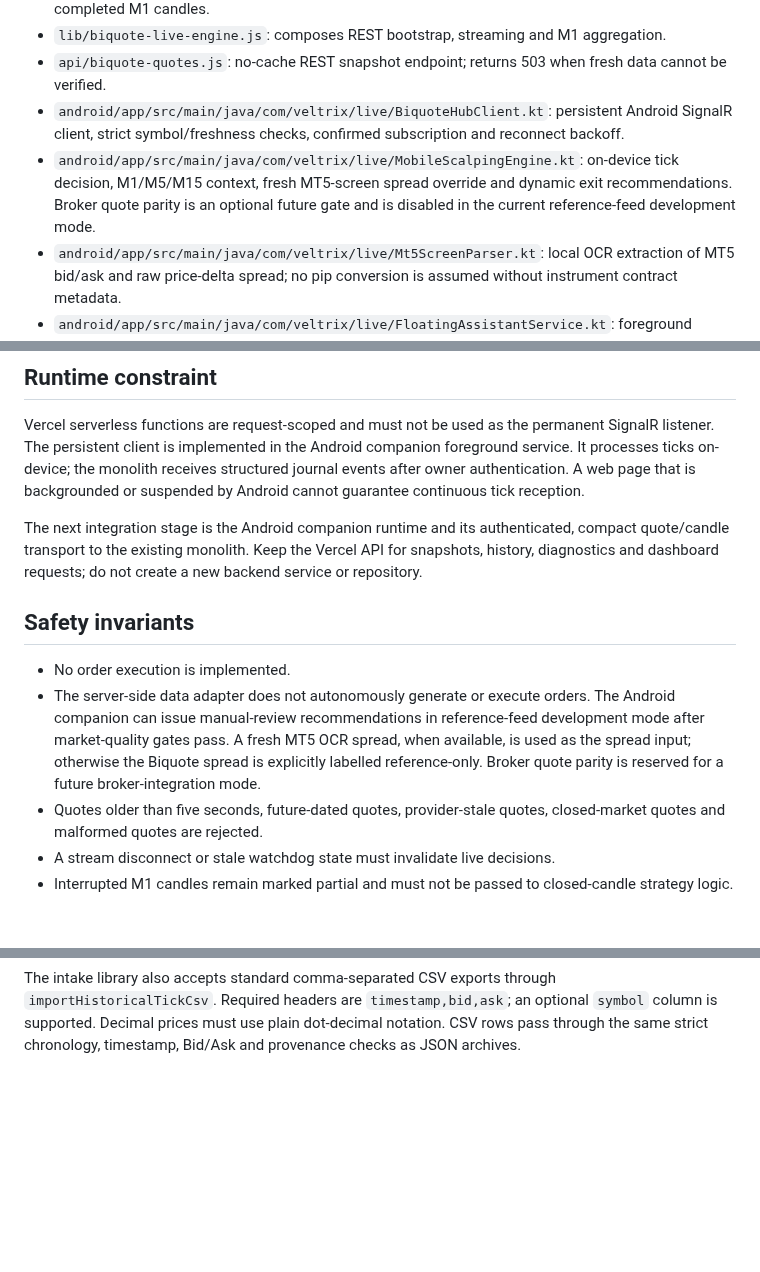
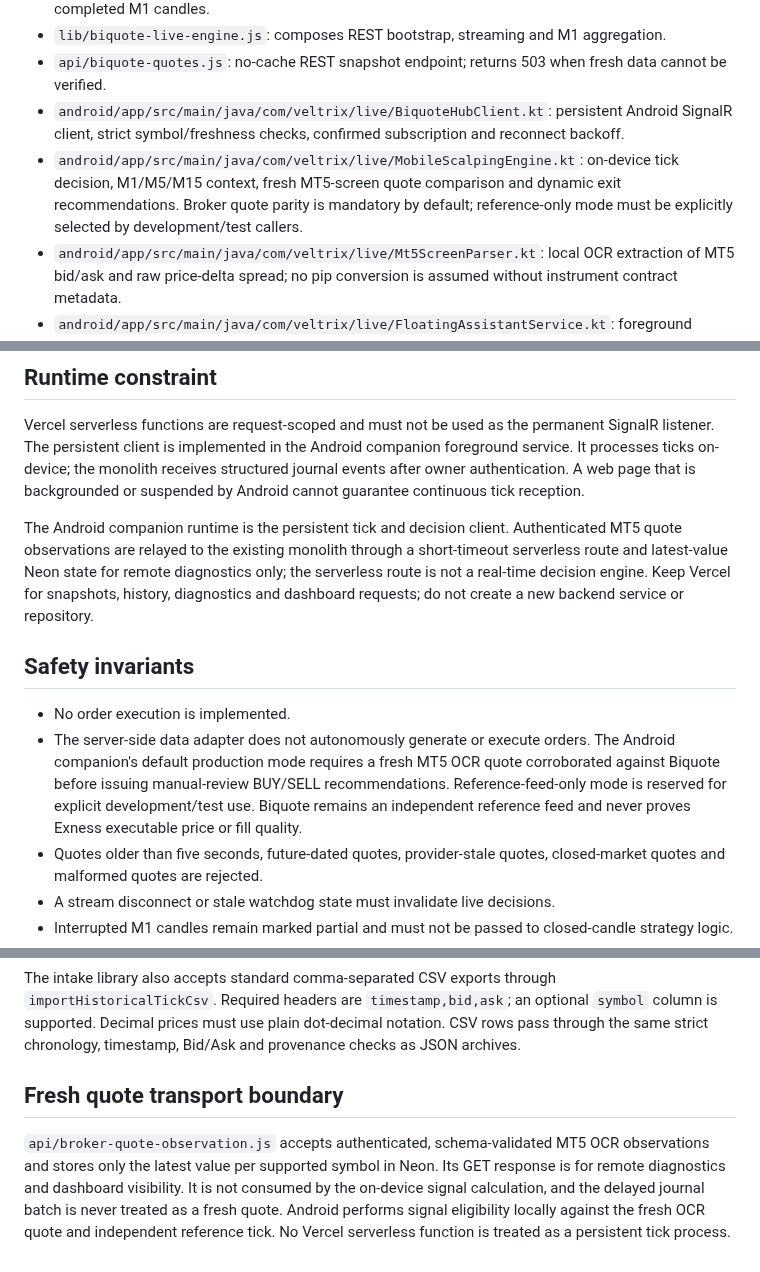
Before and after one commit to Nexora-Apparel/gold-scalper, a Markdown page: docs/veltrix-live-market-data.md, 3 parts joined by grey strips. Rendered like a GitHub page; blank space fills up the shorter version.

Commit message:
Align market-data documentation with mandatory broker parity and implemented quote transport

```diff
--- a/docs/veltrix-live-market-data.md
+++ b/docs/veltrix-live-market-data.md
@@ -27,7 +27,7 @@ REST is best-effort bootstrap only. It does not build M1 candles and is not a su
 - `lib/biquote-live-engine.js`: composes REST bootstrap, streaming and M1 aggregation.
 - `api/biquote-quotes.js`: no-cache REST snapshot endpoint; returns 503 when fresh data cannot be verified.
 - `android/app/src/main/java/com/veltrix/live/BiquoteHubClient.kt`: persistent Android SignalR client, strict symbol/freshness checks, confirmed subscription and reconnect backoff.
-- `android/app/src/main/java/com/veltrix/live/MobileScalpingEngine.kt`: on-device tick decision, M1/M5/M15 context, fresh MT5-screen spread override and dynamic exit recommendations. Broker quote parity is an optional future gate and is disabled in the current reference-feed development mode.
+- `android/app/src/main/java/com/veltrix/live/MobileScalpingEngine.kt`: on-device tick decision, M1/M5/M15 context, fresh MT5-screen quote comparison and dynamic exit recommendations. Broker quote parity is mandatory by default; reference-only mode must be explicitly selected by development/test callers.
 - `android/app/src/main/java/com/veltrix/live/Mt5ScreenParser.kt`: local OCR extraction of MT5 bid/ask and raw price-delta spread; no pip conversion is assumed without instrument contract metadata.
 - `android/app/src/main/java/com/veltrix/live/FloatingAssistantService.kt`: foreground runtime, floating overlay, user-authorized local OCR, MT5 spread monitoring and durable journal sync.
 - Tests cover normalization, stream lifecycle, stale data, reordered ticks, M1/M5/M15 aggregation, microstructure metrics and REST endpoint failure handling.
@@ -36,12 +36,12 @@ REST is best-effort bootstrap only. It does not build M1 candles and is not a su
 
 Vercel serverless functions are request-scoped and must not be used as the permanent SignalR listener. The persistent client is implemented in the Android companion foreground service. It processes ticks on-device; the monolith receives structured journal events after owner authentication. A web page that is backgrounded or suspended by Android cannot guarantee continuous tick reception.
 
-The next integration stage is the Android companion runtime and its authenticated, compact quote/candle transport to the existing monolith. Keep the Vercel API for snapshots, history, diagnostics and dashboard requests; do not create a new backend service or repository.
+The Android companion runtime is the persistent tick and decision client. Authenticated MT5 quote observations are relayed to the existing monolith through a short-timeout serverless route and latest-value Neon state for remote diagnostics only; the serverless route is not a real-time decision engine. Keep Vercel for snapshots, history, diagnostics and dashboard requests; do not create a new backend service or repository.
 
 ## Safety invariants
 
 - No order execution is implemented.
-- The server-side data adapter does not autonomously generate or execute orders. The Android companion can issue manual-review recommendations in reference-feed development mode after market-quality gates pass. A fresh MT5 OCR spread, when available, is used as the spread input; otherwise the Biquote spread is explicitly labelled reference-only. Broker quote parity is reserved for a future broker-integration mode.
+- The server-side data adapter does not autonomously generate or execute orders. The Android companion's default production mode requires a fresh MT5 OCR quote corroborated against Biquote before issuing manual-review BUY/SELL recommendations. Reference-feed-only mode is reserved for explicit development/test use. Biquote remains an independent reference feed and never proves Exness executable price or fill quality.
 - Quotes older than five seconds, future-dated quotes, provider-stale quotes, closed-market quotes and malformed quotes are rejected.
 - A stream disconnect or stale watchdog state must invalidate live decisions.
 - Interrupted M1 candles remain marked partial and must not be passed to closed-candle strategy logic.
@@ -146,3 +146,8 @@ Example input shape:
 This is an intake validator only. No historical dataset is bundled or claimed to exist; replay results remain unavailable until a genuine provider archive is supplied and validated.
 
 The intake library also accepts standard comma-separated CSV exports through `importHistoricalTickCsv`. Required headers are `timestamp,bid,ask`; an optional `symbol` column is supported. Decimal prices must use plain dot-decimal notation. CSV rows pass through the same strict chronology, timestamp, Bid/Ask and provenance checks as JSON archives.
+
+
+## Fresh quote transport boundary
+
+`api/broker-quote-observation.js` accepts authenticated, schema-validated MT5 OCR observations and stores only the latest value per supported symbol in Neon. Its GET response is for remote diagnostics and dashboard visibility. It is not consumed by the on-device signal calculation, and the delayed journal batch is never treated as a fresh quote. Android performs signal eligibility locally against the fresh OCR quote and independent reference tick. No Vercel serverless function is treated as a persistent tick process.
```
